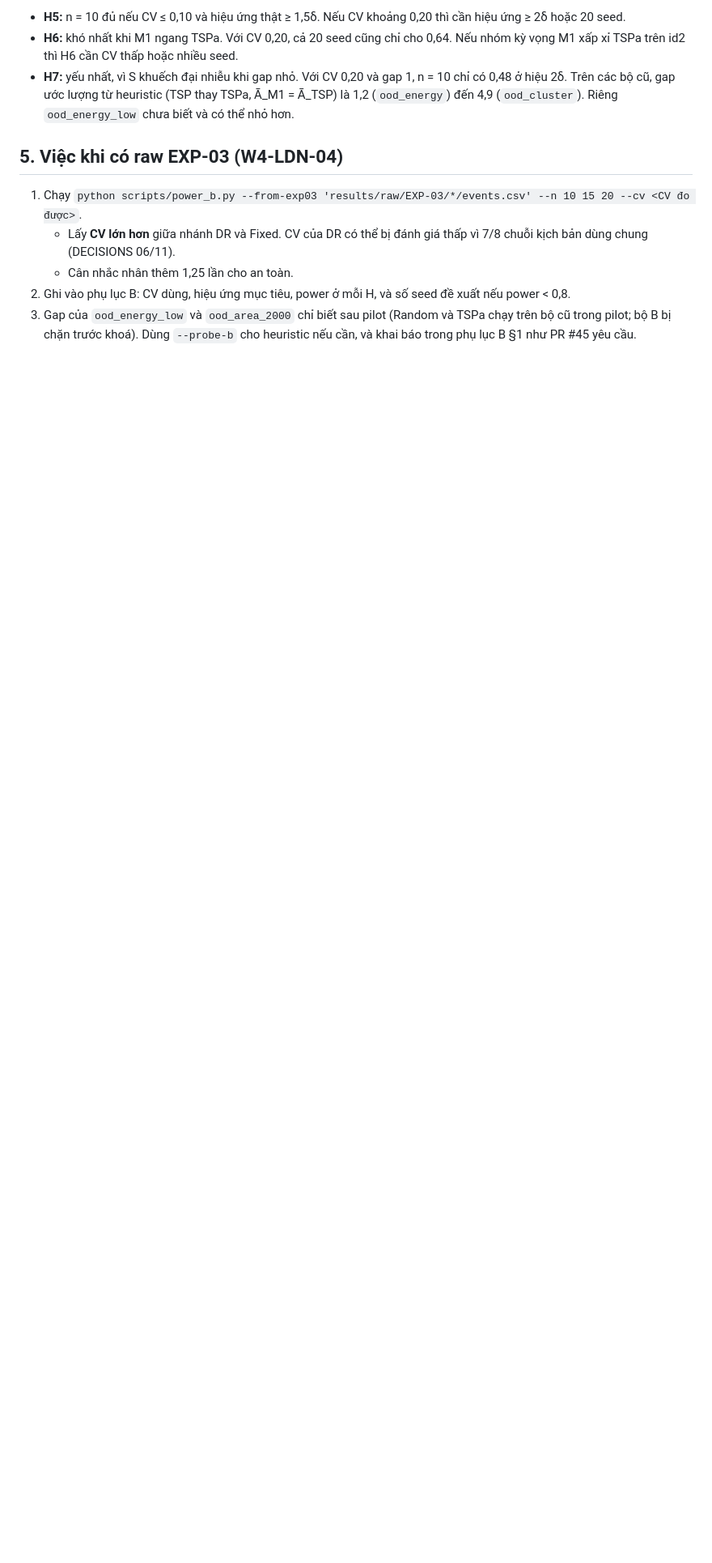
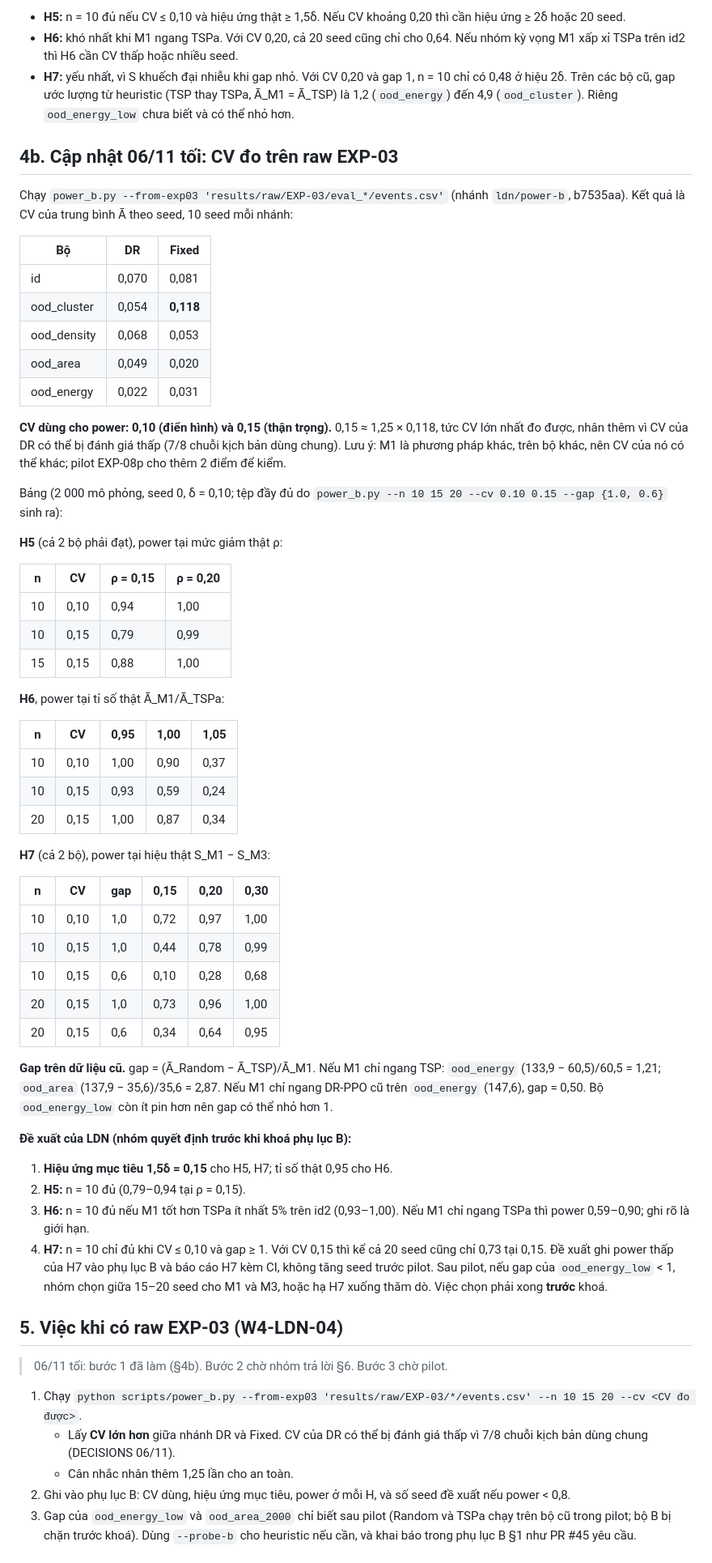
Before and after one commit to Tdat10052499/uav-aoi-drppo, a Markdown page: notes/2026-11-06_ldn_phuong-phap-H5-H7.md, the part around one of its changes. Shown at 81% size. Drawn GitHub-style; blank space fills up the shorter version.

Commit message:
[LDN] 2026-11-06: power H5–H7 dùng CV đo trên raw EXP-03 (§4b), đề xuất hiệu ứng mục tiêu 1,5δ (W4-LDN-04)
Co-Authored-By: Claude Opus 5.5 <noreply@anthropic.com>
Claude-Session: https://claude.ai/code/session_01MZhoZ7Tud5KcrxArSvqt1K

```diff
--- a/notes/2026-11-06_ldn_phuong-phap-H5-H7.md
+++ b/notes/2026-11-06_ldn_phuong-phap-H5-H7.md
@@ -70,7 +70,60 @@ Bảng (2 000 mô phỏng, seed 0, δ = 0,10, gap = (Ā_Random − Ā_TSPa)/Ā_M
 - **H6:** khó nhất khi M1 ngang TSPa. Với CV 0,20, cả 20 seed cũng chỉ cho 0,64. Nếu nhóm kỳ vọng M1 xấp xỉ TSPa trên id2 thì H6 cần CV thấp hoặc nhiều seed.
 - **H7:** yếu nhất, vì S khuếch đại nhiễu khi gap nhỏ. Với CV 0,20 và gap 1, n = 10 chỉ có 0,48 ở hiệu 2δ. Trên các bộ cũ, gap ước lượng từ heuristic (TSP thay TSPa, Ā_M1 = Ā_TSP) là 1,2 (`ood_energy`) đến 4,9 (`ood_cluster`). Riêng `ood_energy_low` chưa biết và có thể nhỏ hơn.
 
+## 4b. Cập nhật 06/11 tối: CV đo trên raw EXP-03
+
+Chạy `power_b.py --from-exp03 'results/raw/EXP-03/eval_*/events.csv'` (nhánh `ldn/power-b`, b7535aa). Kết quả là CV của trung bình Ā theo seed, 10 seed mỗi nhánh:
+
+| Bộ | DR | Fixed |
+| --- | --- | --- |
+| id | 0,070 | 0,081 |
+| ood_cluster | 0,054 | **0,118** |
+| ood_density | 0,068 | 0,053 |
+| ood_area | 0,049 | 0,020 |
+| ood_energy | 0,022 | 0,031 |
+
+**CV dùng cho power: 0,10 (điển hình) và 0,15 (thận trọng).** 0,15 ≈ 1,25 × 0,118, tức CV lớn nhất đo được, nhân thêm vì CV của DR có thể bị đánh giá thấp (7/8 chuỗi kịch bản dùng chung). Lưu ý: M1 là phương pháp khác, trên bộ khác, nên CV của nó có thể khác; pilot EXP-08p cho thêm 2 điểm để kiểm.
+
+Bảng (2 000 mô phỏng, seed 0, δ = 0,10; tệp đầy đủ do `power_b.py --n 10 15 20 --cv 0.10 0.15 --gap {1.0, 0.6}` sinh ra):
+
+**H5** (cả 2 bộ phải đạt), power tại mức giảm thật ρ:
+
+| n | CV | ρ = 0,15 | ρ = 0,20 |
+| --- | --- | --- | --- |
+| 10 | 0,10 | 0,94 | 1,00 |
+| 10 | 0,15 | 0,79 | 0,99 |
+| 15 | 0,15 | 0,88 | 1,00 |
+
+**H6**, power tại tỉ số thật Ā_M1/Ā_TSPa:
+
+| n | CV | 0,95 | 1,00 | 1,05 |
+| --- | --- | --- | --- | --- |
+| 10 | 0,10 | 1,00 | 0,90 | 0,37 |
+| 10 | 0,15 | 0,93 | 0,59 | 0,24 |
+| 20 | 0,15 | 1,00 | 0,87 | 0,34 |
+
+**H7** (cả 2 bộ), power tại hiệu thật S_M1 − S_M3:
+
+| n | CV | gap | 0,15 | 0,20 | 0,30 |
+| --- | --- | --- | --- | --- | --- |
+| 10 | 0,10 | 1,0 | 0,72 | 0,97 | 1,00 |
+| 10 | 0,15 | 1,0 | 0,44 | 0,78 | 0,99 |
+| 10 | 0,15 | 0,6 | 0,10 | 0,28 | 0,68 |
+| 20 | 0,15 | 1,0 | 0,73 | 0,96 | 1,00 |
+| 20 | 0,15 | 0,6 | 0,34 | 0,64 | 0,95 |
+
+**Gap trên dữ liệu cũ.** gap = (Ā_Random − Ā_TSP)/Ā_M1. Nếu M1 chỉ ngang TSP: `ood_energy` (133,9 − 60,5)/60,5 = 1,21; `ood_area` (137,9 − 35,6)/35,6 = 2,87. Nếu M1 chỉ ngang DR-PPO cũ trên `ood_energy` (147,6), gap = 0,50. Bộ `ood_energy_low` còn ít pin hơn nên gap có thể nhỏ hơn 1.
+
+**Đề xuất của LDN (nhóm quyết định trước khi khoá phụ lục B):**
+1. **Hiệu ứng mục tiêu 1,5δ = 0,15** cho H5, H7; tỉ số thật 0,95 cho H6.
+2. **H5:** n = 10 đủ (0,79–0,94 tại ρ = 0,15).
+3. **H6:** n = 10 đủ nếu M1 tốt hơn TSPa ít nhất 5% trên id2 (0,93–1,00). Nếu M1 chỉ ngang TSPa thì power 0,59–0,90; ghi rõ là giới hạn.
+4. **H7:** n = 10 chỉ đủ khi CV ≤ 0,10 và gap ≥ 1. Với CV 0,15 thì kể cả 20 seed cũng chỉ 0,73 tại 0,15. Đề xuất ghi power thấp của H7 vào phụ lục B và báo cáo H7 kèm CI, không tăng seed trước pilot. Sau pilot, nếu gap của `ood_energy_low` < 1, nhóm chọn giữa 15–20 seed cho M1 và M3, hoặc hạ H7 xuống thăm dò. Việc chọn phải xong **trước** khoá.
+
 ## 5. Việc khi có raw EXP-03 (W4-LDN-04)
+
+> 06/11 tối: bước 1 đã làm (§4b). Bước 2 chờ nhóm trả lời §6. Bước 3 chờ pilot.
+
 
 1. Chạy `python scripts/power_b.py --from-exp03 'results/raw/EXP-03/*/events.csv' --n 10 15 20 --cv <CV đo được>`.
    - Lấy **CV lớn hơn** giữa nhánh DR và Fixed. CV của DR có thể bị đánh giá thấp vì 7/8 chuỗi kịch bản dùng chung (DECISIONS 06/11).
```
Also changed, not shown: other parts of notes/2026-11-06_ldn_phuong-phap-H5-H7.md (+1 -1 lines).
